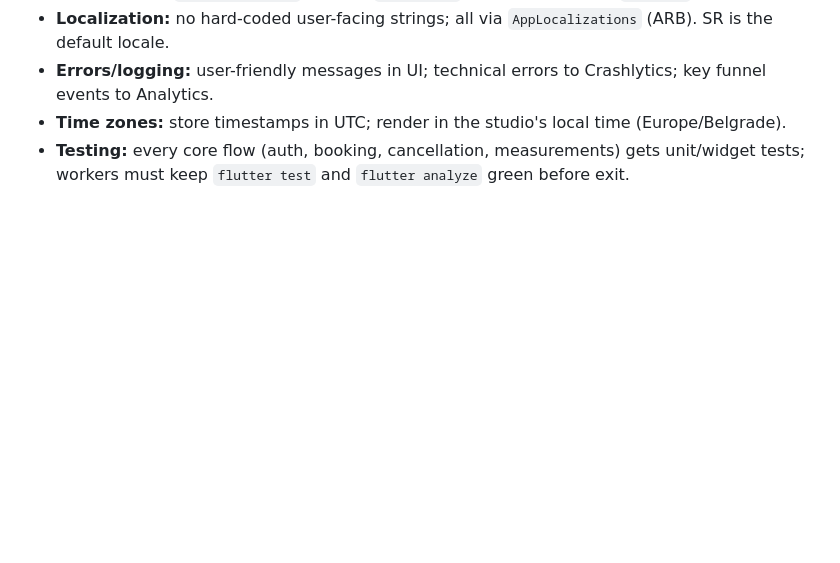
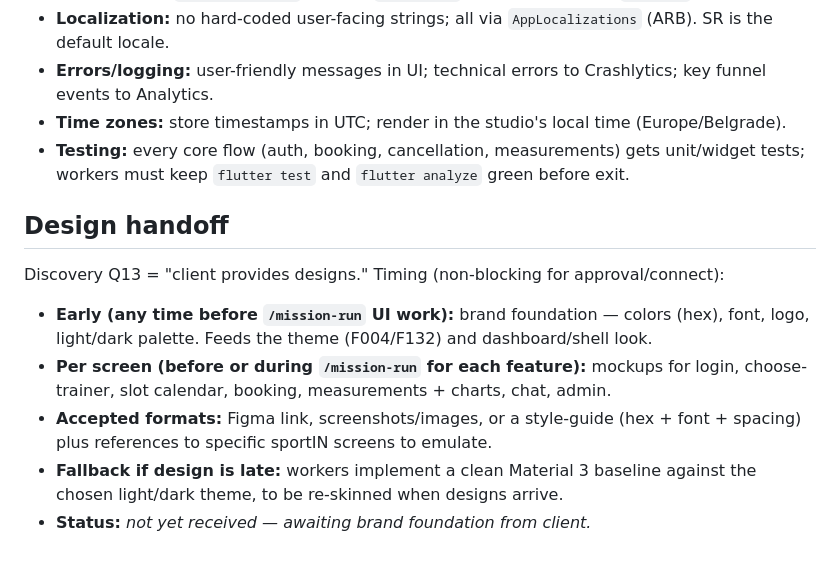
Before and after one commit to Kakarot92/sportin-clone, a Markdown page: missions/20260707-170633/tech-decisions.md, the part around the change. Drawn GitHub-style; blank space fills up the shorter version.

Commit message:
Add design-handoff note to tech-decisions
Co-Authored-By: Claude Opus 4.8 <noreply@anthropic.com>

```diff
--- a/missions/20260707-170633/tech-decisions.md
+++ b/missions/20260707-170633/tech-decisions.md
@@ -102,3 +102,13 @@ dart analyze
 - **Errors/logging:** user-friendly messages in UI; technical errors to Crashlytics; key funnel events to Analytics.
 - **Time zones:** store timestamps in UTC; render in the studio's local time (Europe/Belgrade).
 - **Testing:** every core flow (auth, booking, cancellation, measurements) gets unit/widget tests; workers must keep `flutter test` and `flutter analyze` green before exit.
+
+## Design handoff
+
+Discovery Q13 = "client provides designs." Timing (non-blocking for approval/connect):
+
+- **Early (any time before `/mission-run` UI work):** brand foundation — colors (hex), font, logo, light/dark palette. Feeds the theme (F004/F132) and dashboard/shell look.
+- **Per screen (before or during `/mission-run` for each feature):** mockups for login, choose-trainer, slot calendar, booking, measurements + charts, chat, admin.
+- **Accepted formats:** Figma link, screenshots/images, or a style-guide (hex + font + spacing) plus references to specific sportIN screens to emulate.
+- **Fallback if design is late:** workers implement a clean Material 3 baseline against the chosen light/dark theme, to be re-skinned when designs arrive.
+- **Status:** _not yet received — awaiting brand foundation from client._
```
